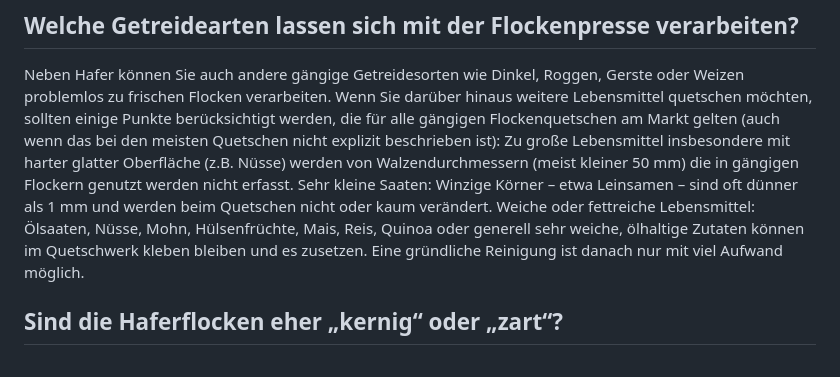
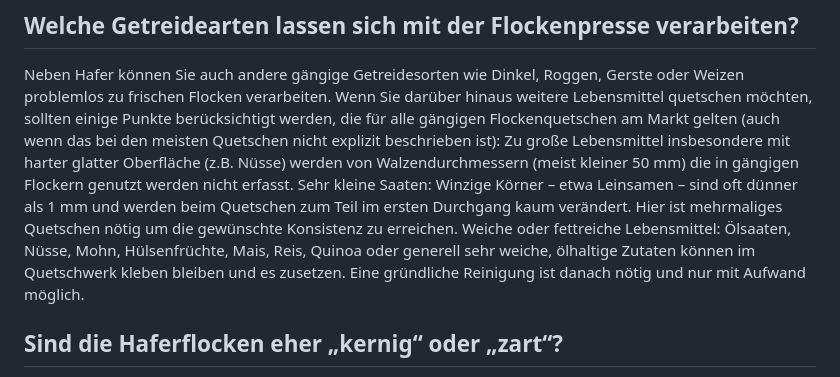
Before and after one commit to galferter/cereal-dream-info, a Markdown page: faq.md, the part around the change. Drawn GitHub-style.

Commit message:
Clarify processing details for small seeds and soft foods
Updated descriptions for small seeds and soft or fatty foods regarding processing with flake presses.

```diff
--- a/faq.md
+++ b/faq.md
@@ -13,8 +13,8 @@ Die Walzen sind fixiert, Flockenstärke ca. 1 mm. Die Körner werden leicht aufg
 Neben Hafer können Sie auch andere gängige Getreidesorten wie Dinkel, Roggen, Gerste oder Weizen problemlos zu frischen Flocken verarbeiten.
 Wenn Sie darüber hinaus weitere Lebensmittel quetschen möchten, sollten einige Punkte berücksichtigt werden, die für alle gängigen Flockenquetschen am Markt gelten (auch wenn das bei den meisten Quetschen nicht explizit beschrieben ist):
 Zu große Lebensmittel insbesondere mit harter glatter Oberfläche (z.B. Nüsse) werden von Walzendurchmessern (meist kleiner 50 mm) die in gängigen Flockern genutzt werden nicht erfasst.
-Sehr kleine Saaten: Winzige Körner – etwa Leinsamen – sind oft dünner als 1 mm und werden beim Quetschen nicht oder kaum verändert.
-Weiche oder fettreiche Lebensmittel: Ölsaaten, Nüsse, Mohn, Hülsenfrüchte, Mais, Reis, Quinoa oder generell sehr weiche, ölhaltige Zutaten können im Quetschwerk kleben bleiben und es zusetzen. Eine gründliche Reinigung ist danach nur mit viel Aufwand möglich.
+Sehr kleine Saaten: Winzige Körner – etwa Leinsamen – sind oft dünner als 1 mm und werden beim Quetschen zum Teil im ersten Durchgang kaum verändert. Hier ist mehrmaliges Quetschen nötig um die gewünschte Konsistenz zu erreichen.
+Weiche oder fettreiche Lebensmittel: Ölsaaten, Nüsse, Mohn, Hülsenfrüchte, Mais, Reis, Quinoa oder generell sehr weiche, ölhaltige Zutaten können im Quetschwerk kleben bleiben und es zusetzen. Eine gründliche Reinigung ist danach nötig und nur mit Aufwand möglich.
 
 ## Sind die Haferflocken eher „kernig“ oder „zart“?
 Frisch gequetschte Haferflocken lassen sich kaum mit den standardisierten Produkten aus dem Supermarkt vergleichen. Sowohl das Mundgefühl als auch der Geschmack und das Quellverhalten unterscheiden sich deutlich. Industriell hergestellte Flocken wirken nahezu identisch – die individuellen Eigenschaften des ursprünglichen Korns sind kaum noch erkennbar, und das Kauen wird schnell monoton. Zudem macht die industrielle Verarbeitung die im Hafer enthaltenen Fette empfindlicher gegenüber Oxidation: Die Flocken können schneller ranzig werden und büßen an Aroma ein. Auch bestimmte Vitamine nehmen während längerer Lagerung in Flockenform ab.
```
